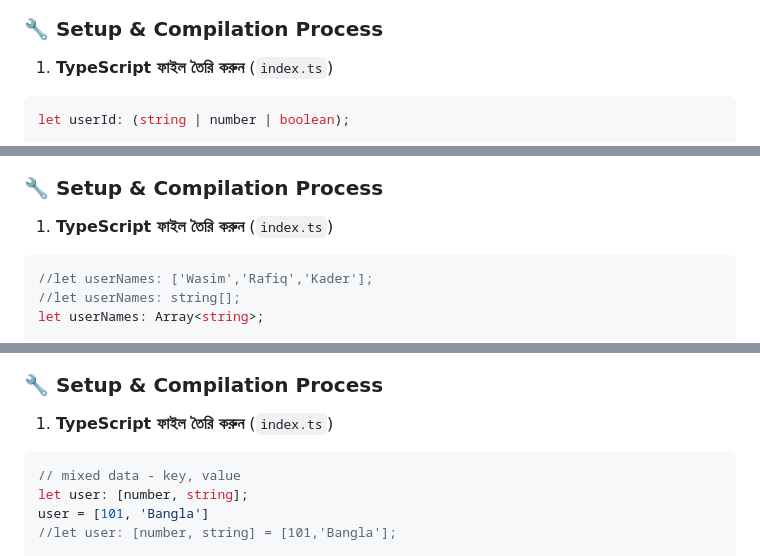
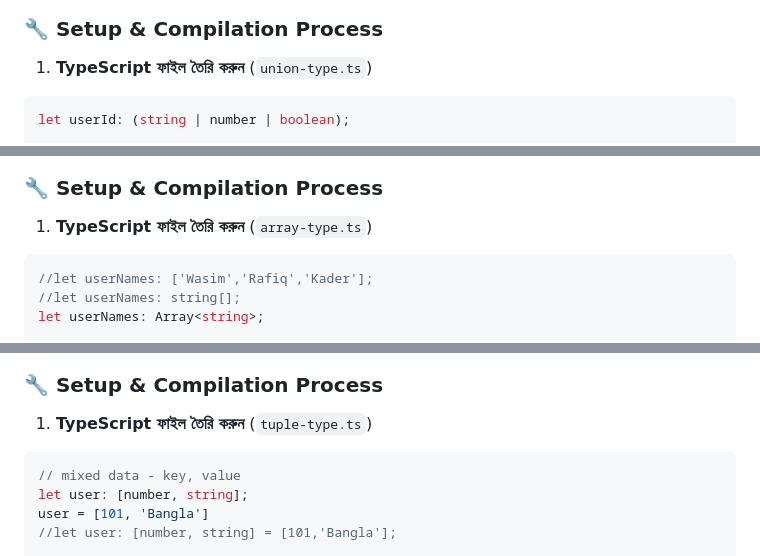
Before and after one commit to Omarmdwasimuddin/Typescript-Learning, a Markdown page: README.md, 3 parts joined by grey strips. Rendered like a GitHub page.

````diff
--- a/README.md
+++ b/README.md
@@ -198,7 +198,7 @@ greetUser("Wasim")
 
 ### 🔧 Setup & Compilation Process
 
-1. **TypeScript ফাইল তৈরি করুন** (`index.ts`)
+1. **TypeScript ফাইল তৈরি করুন** (`union-type.ts`)
 ```typescript
 let userId: (string | number | boolean);
 
@@ -225,7 +225,7 @@ displayUserInfo(true)
 
 ### 🔧 Setup & Compilation Process
 
-1. **TypeScript ফাইল তৈরি করুন** (`index.ts`)
+1. **TypeScript ফাইল তৈরি করুন** (`array-type.ts`)
 ```typescript
 //let userNames: ['Wasim','Rafiq','Kader'];
 //let userNames: string[];
@@ -252,7 +252,7 @@ console.log(multipleTypes[1])
 
 ### 🔧 Setup & Compilation Process
 
-1. **TypeScript ফাইল তৈরি করুন** (`index.ts`)
+1. **TypeScript ফাইল তৈরি করুন** (`tuple-type.ts`)
 ```typescript
 // mixed data - key, value
 let user: [number, string];
````
Also changed, not shown: other parts of README.md (+3 -3 lines).
